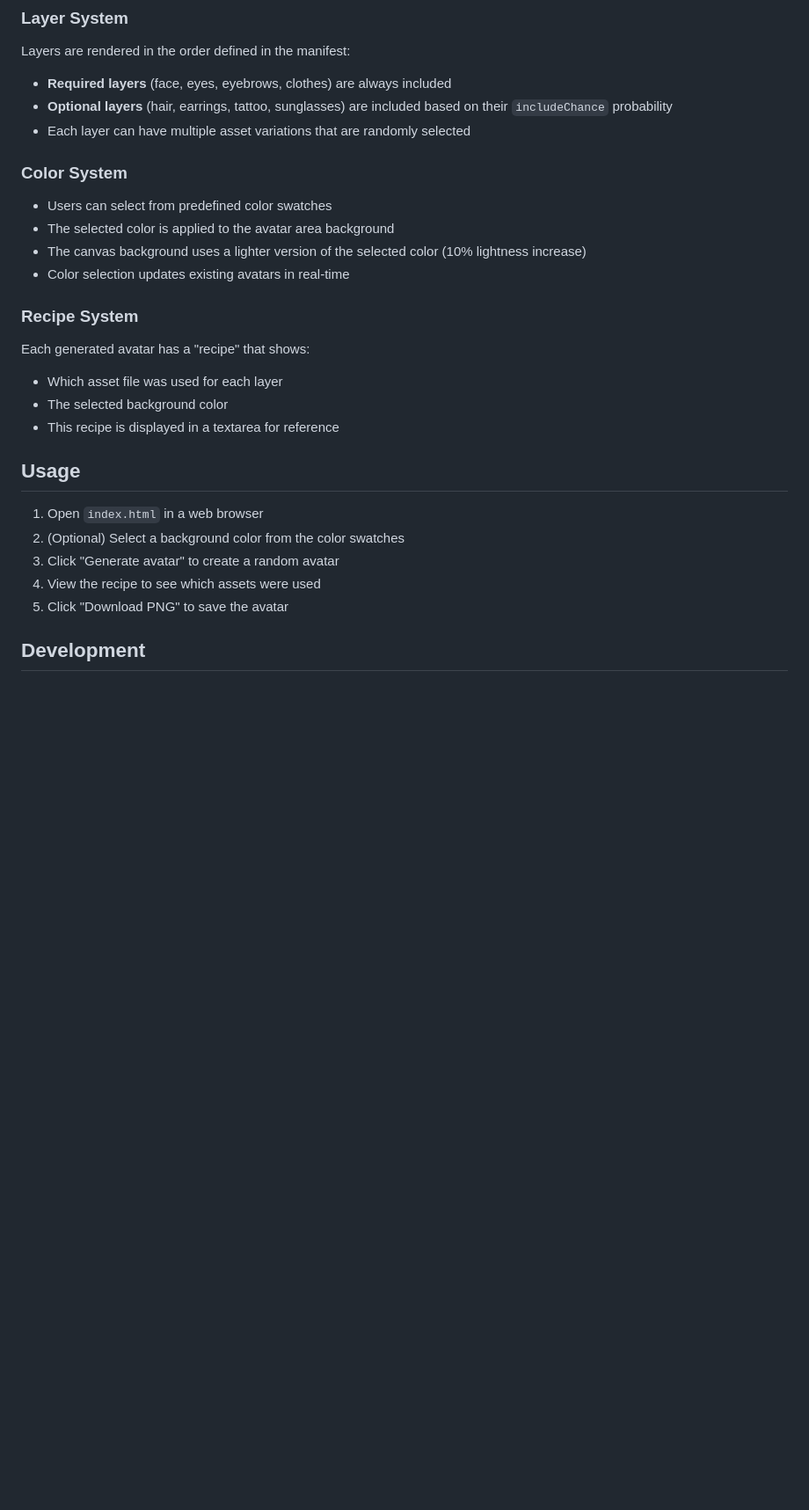
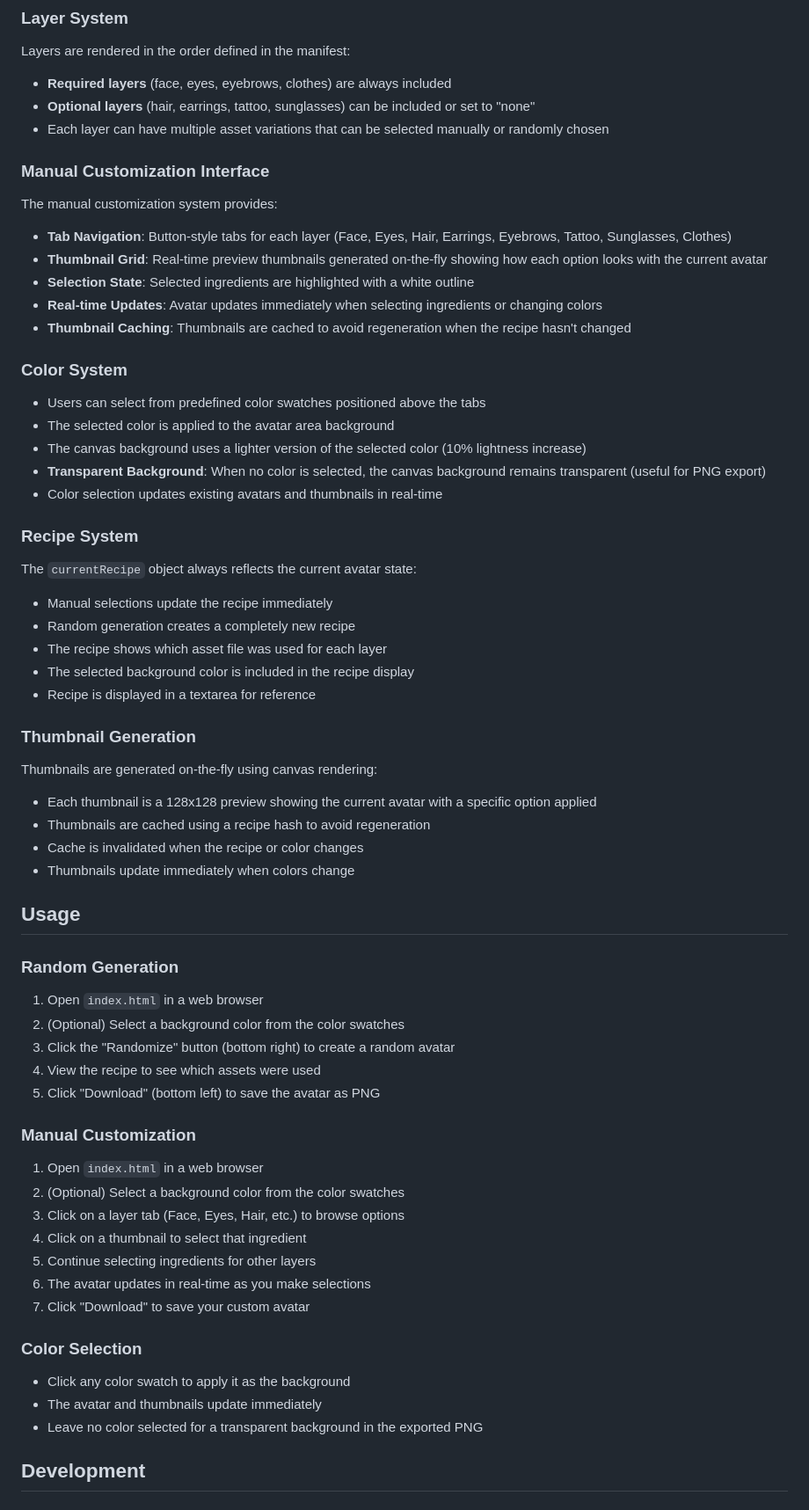
Before and after one commit to anna-filou/avatar-proto, a Markdown page: README.md, the part around the change printed below. Shown: that part at 88% size. GitHub-like rendering; blank space fills up the shorter version.

```diff
--- a/README.md
+++ b/README.md
@@ -43,30 +61,65 @@ The application consists of:
 
 Layers are rendered in the order defined in the manifest:
 - **Required layers** (face, eyes, eyebrows, clothes) are always included
-- **Optional layers** (hair, earrings, tattoo, sunglasses) are included based on their `includeChance` probability
-- Each layer can have multiple asset variations that are randomly selected
+- **Optional layers** (hair, earrings, tattoo, sunglasses) can be included or set to "none"
+- Each layer can have multiple asset variations that can be selected manually or randomly chosen
+
+### Manual Customization Interface
+
+The manual customization system provides:
+- **Tab Navigation**: Button-style tabs for each layer (Face, Eyes, Hair, Earrings, Eyebrows, Tattoo, Sunglasses, Clothes)
+- **Thumbnail Grid**: Real-time preview thumbnails generated on-the-fly showing how each option looks with the current avatar
+- **Selection State**: Selected ingredients are highlighted with a white outline
+- **Real-time Updates**: Avatar updates immediately when selecting ingredients or changing colors
+- **Thumbnail Caching**: Thumbnails are cached to avoid regeneration when the recipe hasn't changed
 
 ### Color System
 
-- Users can select from predefined color swatches
+- Users can select from predefined color swatches positioned above the tabs
 - The selected color is applied to the avatar area background
 - The canvas background uses a lighter version of the selected color (10% lightness increase)
-- Color selection updates existing avatars in real-time
+- **Transparent Background**: When no color is selected, the canvas background remains transparent (useful for PNG export)
+- Color selection updates existing avatars and thumbnails in real-time
 
 ### Recipe System
 
-Each generated avatar has a "recipe" that shows:
-- Which asset file was used for each layer
-- The selected background color
-- This recipe is displayed in a textarea for reference
+The `currentRecipe` object always reflects the current avatar state:
+- Manual selections update the recipe immediately
+- Random generation creates a completely new recipe
+- The recipe shows which asset file was used for each layer
+- The selected background color is included in the recipe display
+- Recipe is displayed in a textarea for reference
+
+### Thumbnail Generation
+
+Thumbnails are generated on-the-fly using canvas rendering:
+- Each thumbnail is a 128x128 preview showing the current avatar with a specific option applied
+- Thumbnails are cached using a recipe hash to avoid regeneration
+- Cache is invalidated when the recipe or color changes
+- Thumbnails update immediately when colors change
 
 ## Usage
 
+### Random Generation
 1. Open `index.html` in a web browser
 2. (Optional) Select a background color from the color swatches
-3. Click "Generate avatar" to create a random avatar
+3. Click the "Randomize" button (bottom right) to create a random avatar
 4. View the recipe to see which assets were used
-5. Click "Download PNG" to save the avatar
+5. Click "Download" (bottom left) to save the avatar as PNG
+
+### Manual Customization
+1. Open `index.html` in a web browser
+2. (Optional) Select a background color from the color swatches
+3. Click on a layer tab (Face, Eyes, Hair, etc.) to browse options
+4. Click on a thumbnail to select that ingredient
+5. Continue selecting ingredients for other layers
+6. The avatar updates in real-time as you make selections
+7. Click "Download" to save your custom avatar
+
+### Color Selection
+- Click any color swatch to apply it as the background
+- The avatar and thumbnails update immediately
+- Leave no color selected for a transparent background in the exported PNG
 
 ## Development
 
```
Also changed, not shown: other parts of README.md (+37 -10 lines).
